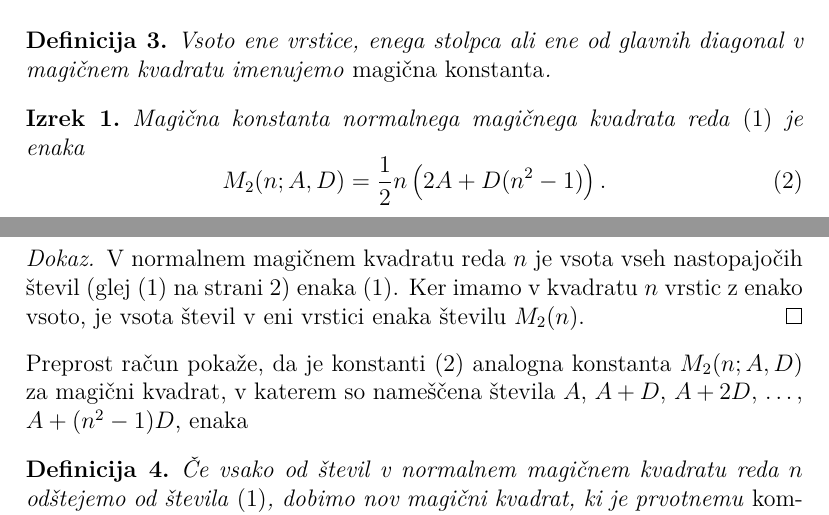
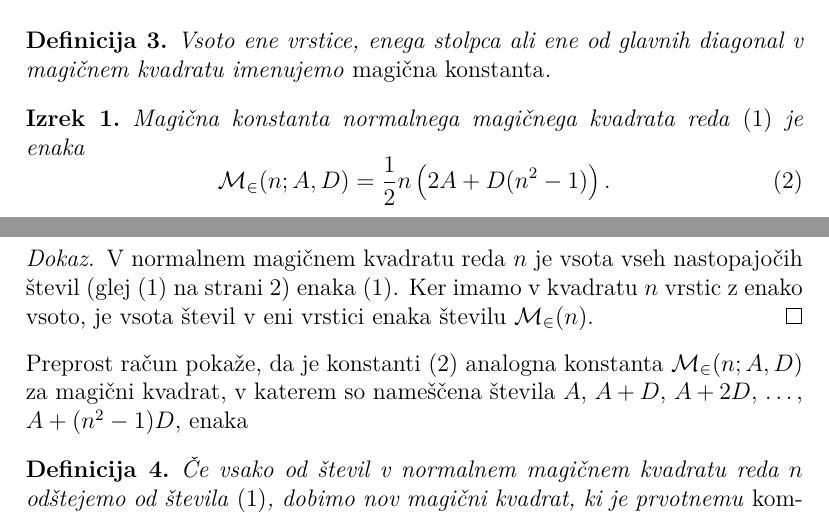
Before and after one commit to FVampel/RP, a LaTeX document (06-magicni-kvadrati/magic.tex): two parts of pages 3 and 4 of 5, joined at a grey line, cut so that both start at the same text. Compiled offline with pdfLaTeX.

Commit message:
magična konstanta

```diff
--- a/06-magicni-kvadrati/magic.tex
+++ b/06-magicni-kvadrati/magic.tex
@@ -186,7 +186,8 @@ in zato kvadrat ni normalen.
       % oznaka: eq:mc
       % Okolje `equation` je že prikazni matematični način,
       % zato tu izraz vpišite brez `\[` in `\]`.
-      \label{eq:mc} M_2(n; A, D) = \frac{1}{2}n\left(2A + D(n^2 - 1)\right).
+      \label{eq:mc} \mathcal{M_2}(n; A, D) = \frac{1}{2}n\left(2A + D(n^2 - 1)\right).
+      % \newcommand{m}{\mathcal{M_2}}
    \end{equation}
 \end{izrek}
 
@@ -195,11 +196,11 @@ in zato kvadrat ni normalen.
    števil (glej \eqref{eq:numbers} na strani \pageref{eq:numbers}) enaka
    \eqref{eq:numbers}. Ker imamo
    v kvadratu \(n\) vrstic z enako vsoto, je vsota števil v eni vrstici
-   enaka številu \(M_2(n)\). % sklica: eq:numbers, eq:numbers
+   enaka številu \(\mathcal{M_2}(n)\). % sklica: eq:numbers, eq:numbers
 \end{proof}
 
 Preprost račun pokaže, da je konstanti \eqref{eq:mc} analogna konstanta
-\(M_2(n;A,D)\) za magični kvadrat, v katerem so nameščena števila
+\(\mathcal{M_2}(n;A,D)\) za magični kvadrat, v katerem so nameščena števila
 \(A\), \(A+D\), \(A+2D\), \ldots, \(A+(n^2-1)D\), enaka % sklic: eq:mc
 
 
```
